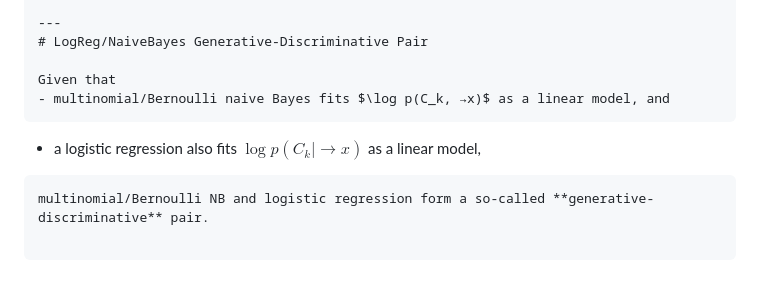
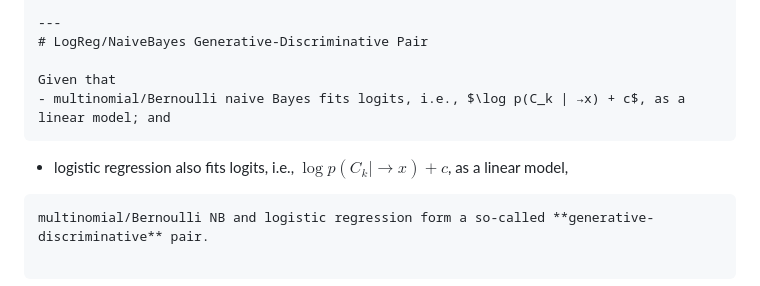
Before and after one commit to ufal/npfl129, a Markdown page: slides/08/08.md, the part around the change. Drawn GitHub-style.

Commit message:
State that the NB/LogR pair models logits as a linear model.
Fixes #207.

```diff
--- a/slides/08/08.md
+++ b/slides/08/08.md
@@ -656,9 +656,9 @@ class: tablefull
 # LogReg/NaiveBayes Generative-Discriminative Pair
 
 Given that
-- multinomial/Bernoulli naive Bayes fits $\log p(C_k, →x)$ as a linear model, and
+- multinomial/Bernoulli naive Bayes fits logits, i.e., $\log p(C_k | →x) + c$, as a linear model; and
 ~~~
-- a logistic regression also fits $\log p(C_k | →x)$ as a linear model,
+- logistic regression also fits logits, i.e., $\log p(C_k | →x) + c$, as a linear model,
 
 ~~~
 multinomial/Bernoulli NB and logistic regression form a so-called **generative-discriminative** pair.
```
